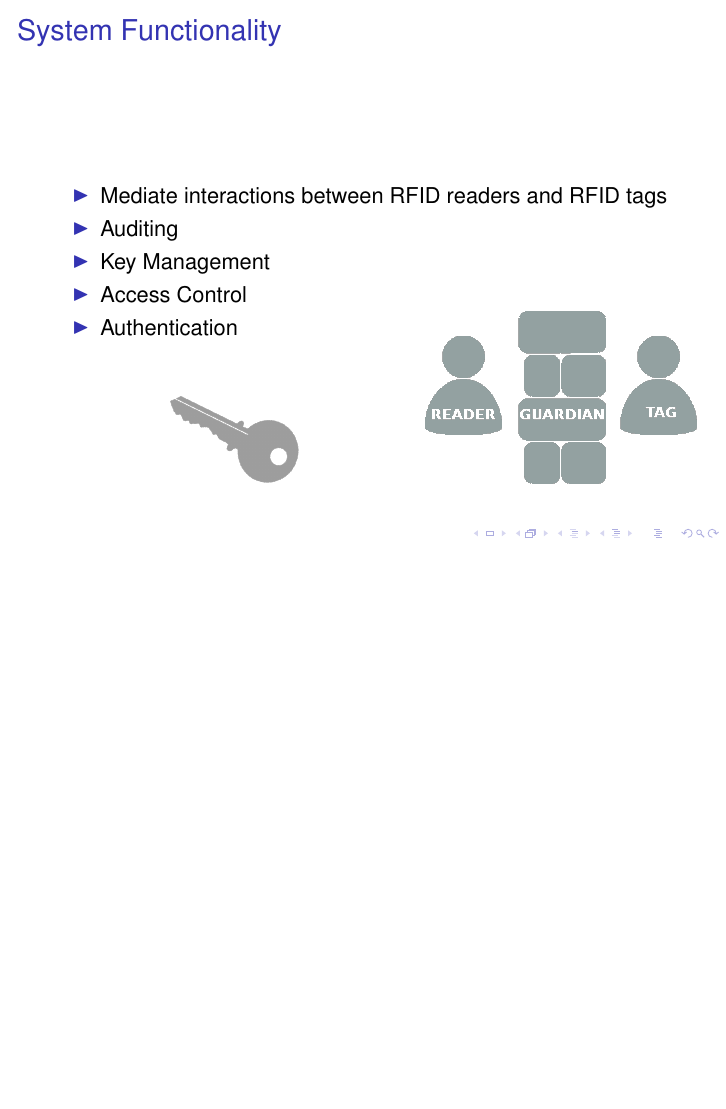
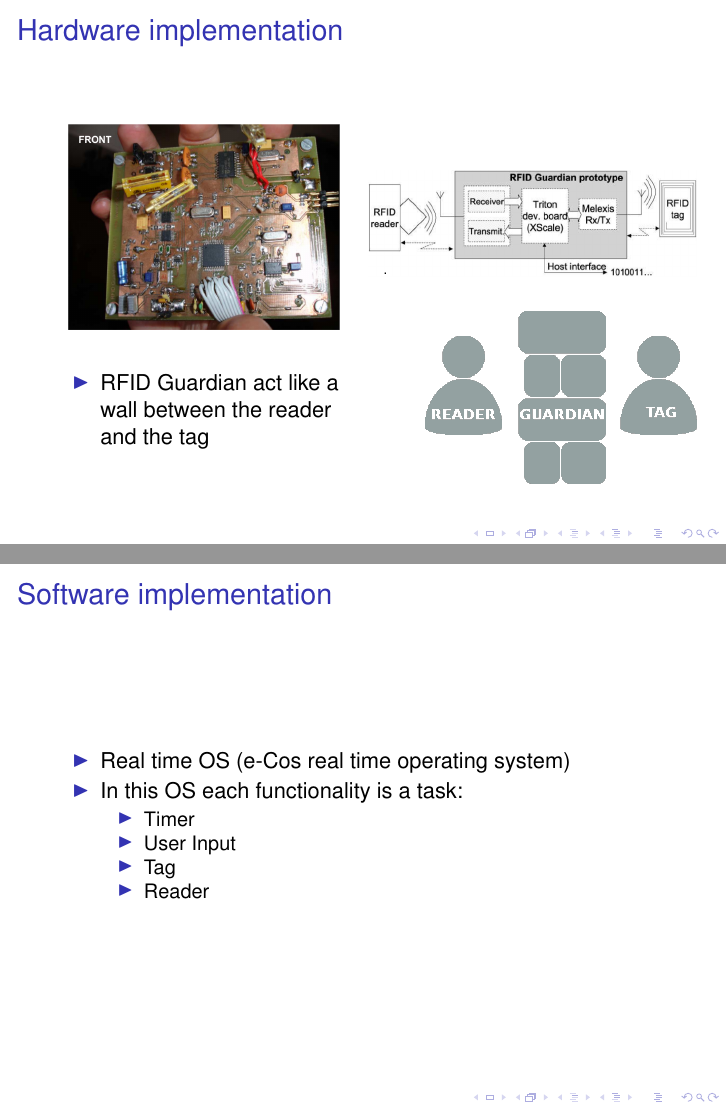
Before and after one commit to Polpetta/RFIDPresentation, LaTeX slides (main.tex, which reads res/slide/05.tex, res/slide/06.tex): page 5 of 5 before the commit and pages 6 and 7 of 8 after it, the two joined at a grey line, the shorter picture padded with empty space. Compiled offline with pdfLaTeX; a LaTeX package or settings file that is missing is left out.

Commit message:
Add new slides

```diff
--- /dev/null
+++ b/res/slide/05.tex
@@ -0,0 +1,41 @@
+\section{Guardian Characteristics}
+\begin{frame}
+ \frametitle{Hardware implementation}
+
+ \begin{textblock*}{5cm}(7.5cm,5.5cm)
+  \includegraphics[scale=0.15]{Guardian}
+ \end{textblock*}
+
+ \begin{textblock*}{5cm}(1.2cm,2.2cm)
+  \includegraphics[scale=0.25]{FrontGuardian}
+ \end{textblock*}
+
+ \begin{textblock*}{5cm}(6.5cm,3cm)
+  \includegraphics[scale=0.3]{GuardianScheme}
+ \end{textblock*}
+
+ \begin{textblock*}{5cm}(1cm,6.5cm)
+  \begin{itemize}
+   \item RFID Guardian act like a wall between the reader and the tag
+  \end{itemize}
+ \end{textblock*}
+
+\end{frame}
+
+\begin{frame}
+ \frametitle{Software implementation}
+
+ \begin{itemize}
+  \item Real time OS (e-Cos real time operating system)
+  \item In this OS each functionality is a task:
+  \begin{itemize}
+   \item Timer
+   \item User Input
+   \item Tag
+   \item Reader
+  \end{itemize}
+
+ \end{itemize}
+
+
+\end{frame}
--- /dev/null
+++ b/res/slide/06.tex
@@ -0,0 +1,15 @@
+\section{Resistance to attacks}
+\begin{frame}
+\frametitle{Threat and attacks}
+ Due to it's limited hardware, RFID Guardian it's vulnerable to:
+ \begin{itemize}
+  \item DoS attacks
+  \item Buffer Overflow
+  \item Memory consumption
+ \end{itemize}
+
+  \begin{textblock*}{5cm}(8cm,5cm)
+  \includegraphics[scale=0.3]{robber}
+ \end{textblock*}
+
+\end{frame}
```
Also changed, not shown: res/listOfSections.tex (+2 -0 lines), res/image/FrontGuardian.png (added), res/image/Guardian.png, res/image/GuardianScheme.png (added), res/image/Jamming.png (added), res/image/robber.png (added).
